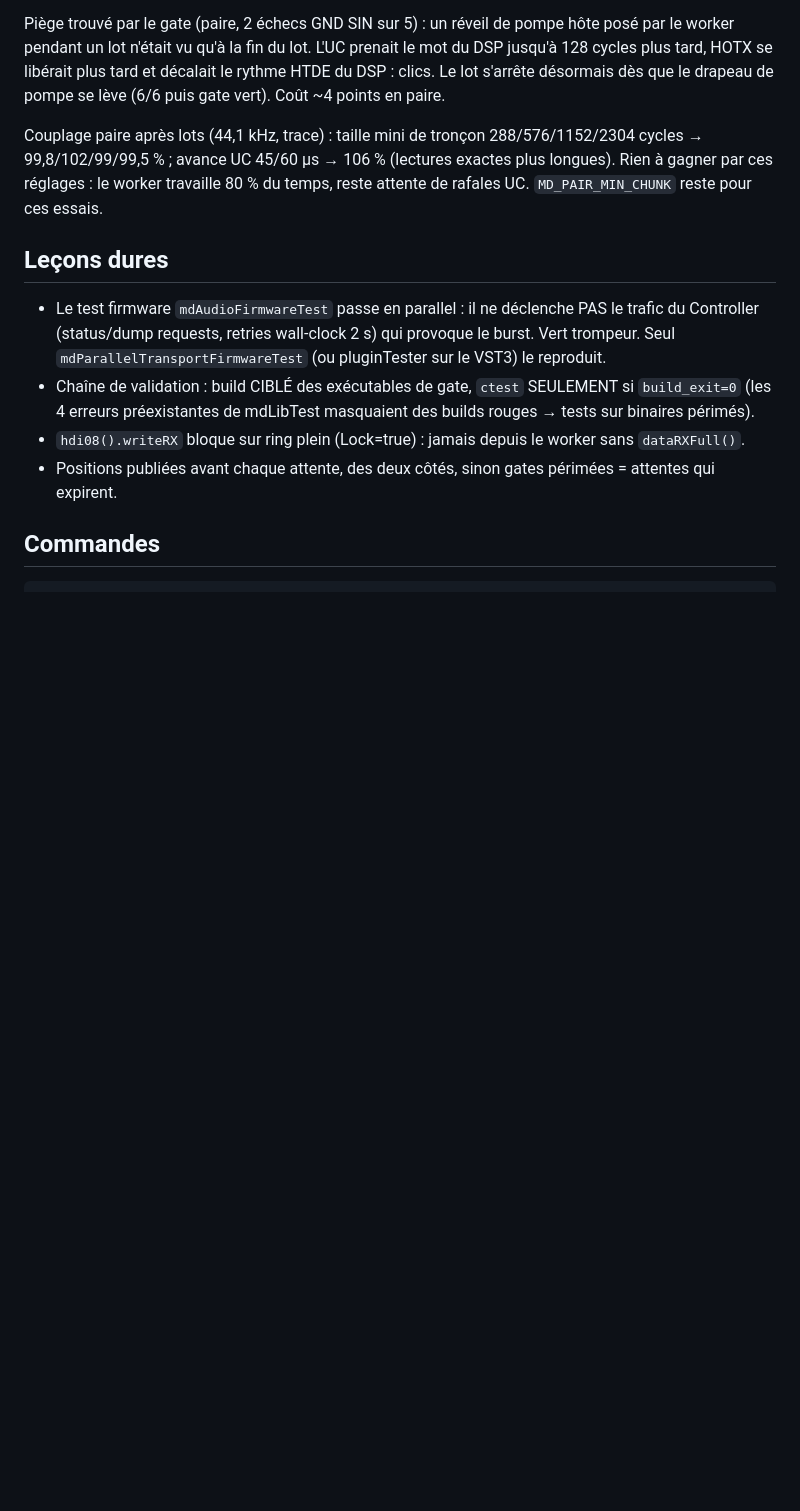
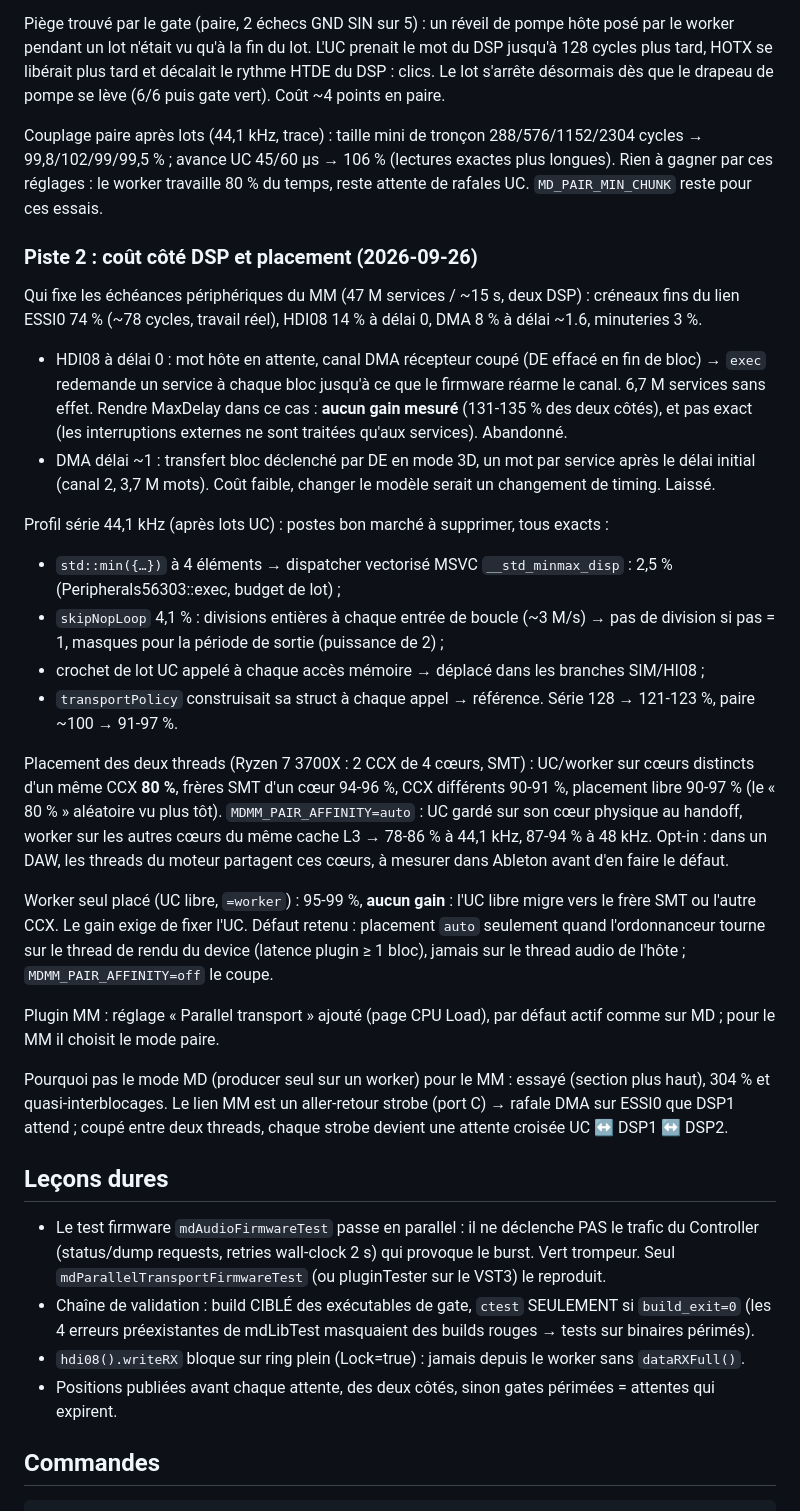
Before and after one commit to c0remusic/MModule, a Markdown page: .scratch/parallel-transport/implementation-log.md, the part around the change. Drawn GitHub-style; blank space fills up the shorter version.

Commit message:
Log the DSP-side costs, the thread placement and the Monomachine plug-in setting

```diff
--- a/.scratch/parallel-transport/implementation-log.md
+++ b/.scratch/parallel-transport/implementation-log.md
@@ -439,6 +439,56 @@ Couplage paire après lots (44,1 kHz, trace) : taille mini de tronçon
 travaille 80 % du temps, reste attente de rafales UC.
 `MD_PAIR_MIN_CHUNK` reste pour ces essais.
 
+### Piste 2 : coût côté DSP et placement (2026-09-26)
+
+Qui fixe les échéances périphériques du MM (47 M services / ~15 s, deux
+DSP) : créneaux fins du lien ESSI0 74 % (~78 cycles, travail réel), HDI08
+14 % à délai 0, DMA 8 % à délai ~1.6, minuteries 3 %.
+- HDI08 à délai 0 : mot hôte en attente, canal DMA récepteur coupé (DE
+  effacé en fin de bloc) → `exec` redemande un service à chaque bloc
+  jusqu'à ce que le firmware réarme le canal. 6,7 M services sans effet.
+  Rendre MaxDelay dans ce cas : **aucun gain mesuré** (131-135 % des deux
+  côtés), et pas exact (les interruptions externes ne sont traitées qu'aux
+  services). Abandonné.
+- DMA délai ~1 : transfert bloc déclenché par DE en mode 3D, un mot par
+  service après le délai initial (canal 2, 3,7 M mots). Coût faible,
+  changer le modèle serait un changement de timing. Laissé.
+
+Profil série 44,1 kHz (après lots UC) : postes bon marché à supprimer, tous
+exacts :
+- `std::min({…})` à 4 éléments → dispatcher vectorisé MSVC
+  `__std_minmax_disp` : 2,5 % (Peripherals56303::exec, budget de lot) ;
+- `skipNopLoop` 4,1 % : divisions entières à chaque entrée de boucle
+  (~3 M/s) → pas de division si pas = 1, masques pour la période de sortie
+  (puissance de 2) ;
+- crochet de lot UC appelé à chaque accès mémoire → déplacé dans les
+  branches SIM/HI08 ;
+- `transportPolicy` construisait sa struct à chaque appel → référence.
+Série 128 → 121-123 %, paire ~100 → 91-97 %.
+
+Placement des deux threads (Ryzen 7 3700X : 2 CCX de 4 cœurs, SMT) :
+UC/worker sur cœurs distincts d'un même CCX **80 %**, frères SMT d'un cœur
+94-96 %, CCX différents 90-91 %, placement libre 90-97 % (le « 80 % »
+aléatoire vu plus tôt). `MDMM_PAIR_AFFINITY=auto` : UC gardé sur son cœur
+physique au handoff, worker sur les autres cœurs du même cache L3 → 78-86 %
+à 44,1 kHz, 87-94 % à 48 kHz. Opt-in : dans un DAW, les threads du moteur
+partagent ces cœurs, à mesurer dans Ableton avant d'en faire le défaut.
+
+Worker seul placé (UC libre, `=worker`) : 95-99 %, **aucun gain** : l'UC
+libre migre vers le frère SMT ou l'autre CCX. Le gain exige de fixer l'UC.
+Défaut retenu : placement `auto` seulement quand l'ordonnanceur tourne sur
+le thread de rendu du device (latence plugin ≥ 1 bloc), jamais sur le
+thread audio de l'hôte ; `MDMM_PAIR_AFFINITY=off` le coupe.
+
+Plugin MM : réglage « Parallel transport » ajouté (page CPU Load), par
+défaut actif comme sur MD ; pour le MM il choisit le mode paire.
+
+Pourquoi pas le mode MD (producer seul sur un worker) pour le MM : essayé
+(section plus haut), 304 % et quasi-interblocages. Le lien MM est un
+aller-retour strobe (port C) → rafale DMA sur ESSI0 que DSP1 attend ;
+coupé entre deux threads, chaque strobe devient une attente croisée
+UC ↔ DSP1 ↔ DSP2.
+
 ## Leçons dures
 
 - Le test firmware `mdAudioFirmwareTest` passe en parallel : il ne déclenche
```
